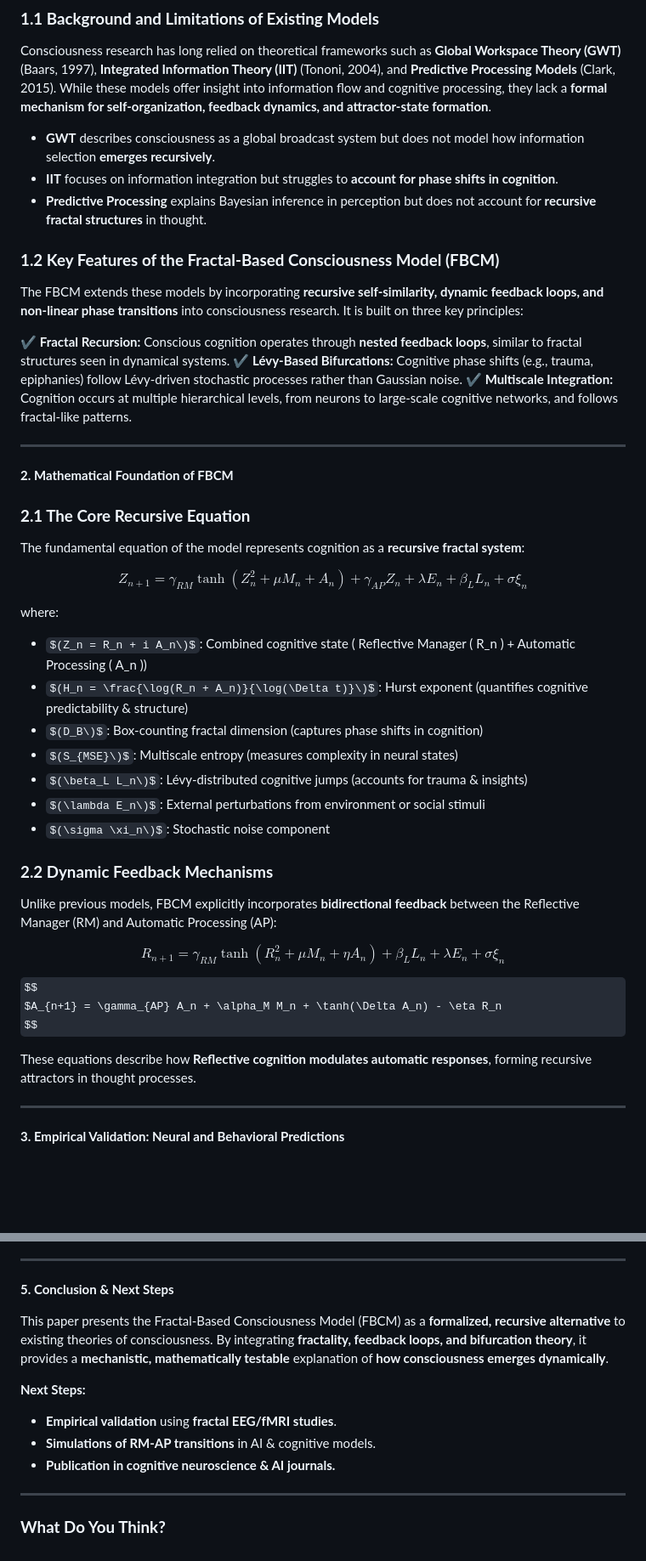
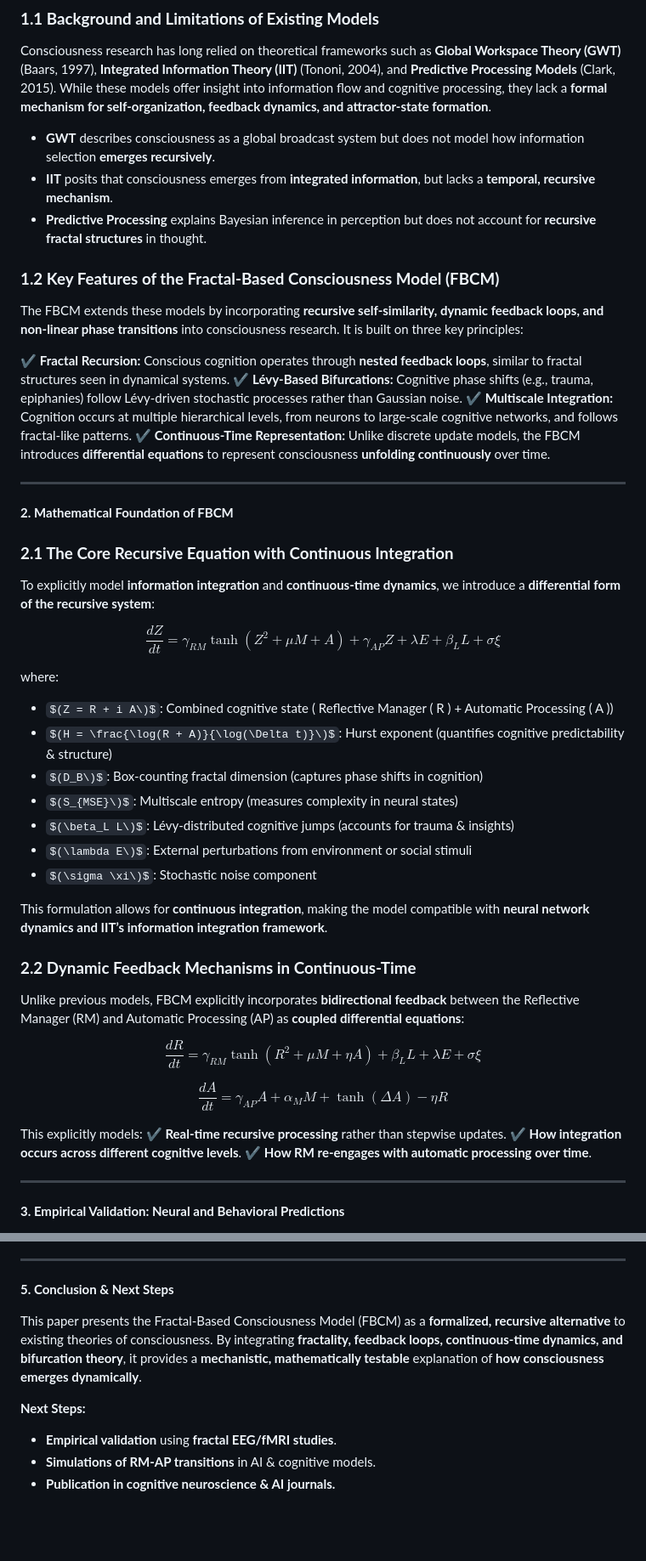
Before and after one commit to adaptiveaios/AdaptiveAIOS, a Markdown page: README.md, 2 parts joined by grey strips. Shown: that part at 85% size. GitHub-like rendering; some formulas as TeX source; blank space fills up the shorter version.

```diff
--- a/README.md
+++ b/README.md
@@ -18,7 +18,7 @@ We argue that consciousness emerges as a **recursive fractal system**, where sel
 Consciousness research has long relied on theoretical frameworks such as **Global Workspace Theory (GWT)** (Baars, 1997), **Integrated Information Theory (IIT)** (Tononi, 2004), and **Predictive Processing Models** (Clark, 2015). While these models offer insight into information flow and cognitive processing, they lack a **formal mechanism for self-organization, feedback dynamics, and attractor-state formation**.
 
 - **GWT** describes consciousness as a global broadcast system but does not model how information selection **emerges recursively**.
-- **IIT** focuses on information integration but struggles to **account for phase shifts in cognition**.
+- **IIT** posits that consciousness emerges from **integrated information**, but lacks a **temporal, recursive mechanism**.
 - **Predictive Processing** explains Bayesian inference in perception but does not account for **recursive fractal structures** in thought.
 
 ### **1.2 Key Features of the Fractal-Based Consciousness Model (FBCM)**
@@ -28,42 +28,48 @@ The FBCM extends these models by incorporating **recursive self-similarity, dyna
 ✔ **Fractal Recursion:** Conscious cognition operates through **nested feedback loops**, similar to fractal structures seen in dynamical systems.
 ✔ **Lévy-Based Bifurcations:** Cognitive phase shifts (e.g., trauma, epiphanies) follow Lévy-driven stochastic processes rather than Gaussian noise.
 ✔ **Multiscale Integration:** Cognition occurs at multiple hierarchical levels, from neurons to large-scale cognitive networks, and follows fractal-like patterns.
+✔ **Continuous-Time Representation:** Unlike discrete update models, the FBCM introduces **differential equations** to represent consciousness **unfolding continuously** over time.
 
 ---
 
 **2. Mathematical Foundation of FBCM**
 
-### **2.1 The Core Recursive Equation**
+### **2.1 The Core Recursive Equation with Continuous Integration**
 
-The fundamental equation of the model represents cognition as a **recursive fractal system**:
+To explicitly model **information integration** and **continuous-time dynamics**, we introduce a **differential form of the recursive system**:
 
 $$
-Z_{n+1} = \gamma_{RM} \tanh \left( Z_n^2 + \mu M_n + A_n \right) + \gamma_{AP} Z_n + \lambda E_n + \beta_L L_n + \sigma \xi_n
+\frac{dZ}{dt} = \gamma_{RM} \tanh \left( Z^2 + \mu M + A \right) + \gamma_{AP} Z + \lambda E + \beta_L L + \sigma \xi
 $$
 
 where:
-- $(Z_n = R_n + i A_n\)$: Combined cognitive state (
-Reflective Manager \( R_n \) + Automatic Processing \( A_n \))
-- $(H_n = \frac{\log(R_n + A_n)}{\log(\Delta t)}\)$: Hurst exponent (quantifies cognitive predictability & structure)
+- $(Z = R + i A\)$: Combined cognitive state (
+Reflective Manager \( R \) + Automatic Processing \( A \))
+- $(H = \frac{\log(R + A)}{\log(\Delta t)}\)$: Hurst exponent (quantifies cognitive predictability & structure)
 - $(D_B\)$: Box-counting fractal dimension (captures phase shifts in cognition)
 - $(S_{MSE}\)$: Multiscale entropy (measures complexity in neural states)
-- $(\beta_L L_n\)$: Lévy-distributed cognitive jumps (accounts for trauma & insights)
-- $(\lambda E_n\)$: External perturbations from environment or social stimuli
-- $(\sigma \xi_n\)$: Stochastic noise component
+- $(\beta_L L\)$: Lévy-distributed cognitive jumps (accounts for trauma & insights)
+- $(\lambda E\)$: External perturbations from environment or social stimuli
+- $(\sigma \xi\)$: Stochastic noise component
 
-### **2.2 Dynamic Feedback Mechanisms**
+This formulation allows for **continuous integration**, making the model compatible with **neural network dynamics and IIT’s information integration framework**.
 
-Unlike previous models, FBCM explicitly incorporates **bidirectional feedback** between the Reflective Manager (RM) and Automatic Processing (AP):
+### **2.2 Dynamic Feedback Mechanisms in Continuous-Time**
+
+Unlike previous models, FBCM explicitly incorporates **bidirectional feedback** between the Reflective Manager (RM) and Automatic Processing (AP) as **coupled differential equations**:
 
 $$
-R_{n+1} = \gamma_{RM} \tanh \left( R_n^2 + \mu M_n + \eta A_n \right) + \beta_L L_n + \lambda E_n + \sigma \xi_n
+\frac{dR}{dt} = \gamma_{RM} \tanh \left( R^2 + \mu M + \eta A \right) + \beta_L L + \lambda E + \sigma \xi
 $$
 
 $$
-$A_{n+1} = \gamma_{AP} A_n + \alpha_M M_n + \tanh(\Delta A_n) - \eta R_n
+\frac{dA}{dt} = \gamma_{AP} A + \alpha_M M + \tanh(\Delta A) - \eta R
 $$
 
-These equations describe how **Reflective cognition modulates automatic responses**, forming recursive attractors in thought processes.
+This explicitly models:
+✔ **Real-time recursive processing** rather than stepwise updates.
+✔ **How integration occurs across different cognitive levels**.
+✔ **How RM re-engages with automatic processing over time**.
 
 ---
 
@@ -91,13 +97,9 @@ Experimental validation will involve **EEG, fMRI, and behavioral reaction-time e
 
 **5. Conclusion & Next Steps**
 
-This paper presents the Fractal-Based Consciousness Model (FBCM) as a **formalized, recursive alternative** to existing theories of consciousness. By integrating **fractality, feedback loops, and bifurcation theory**, it provides a **mechanistic, mathematically testable** explanation of **how consciousness emerges dynamically**.
+This paper presents the Fractal-Based Consciousness Model (FBCM) as a **formalized, recursive alternative** to existing theories of consciousness. By integrating **fractality, feedback loops, continuous-time dynamics, and bifurcation theory**, it provides a **mechanistic, mathematically testable** explanation of **how consciousness emerges dynamically**.
 
 **Next Steps:**
 - **Empirical validation** using **fractal EEG/fMRI studies**.
 - **Simulations of RM-AP transitions** in AI & cognitive models.
 - **Publication in cognitive neuroscience & AI journals.**
-
----
-
-### **What Do You Think?**
```
Also changed, not shown: other parts of README.md (+1 -1 lines).
